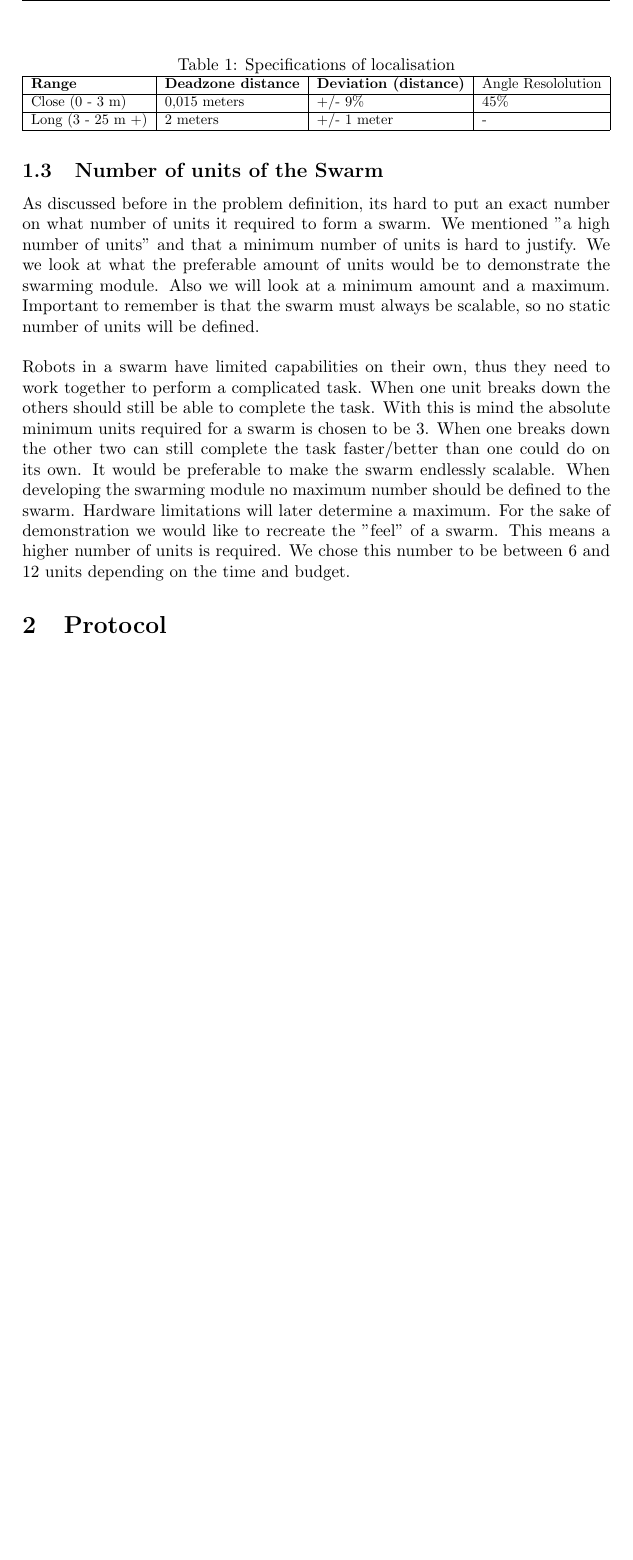
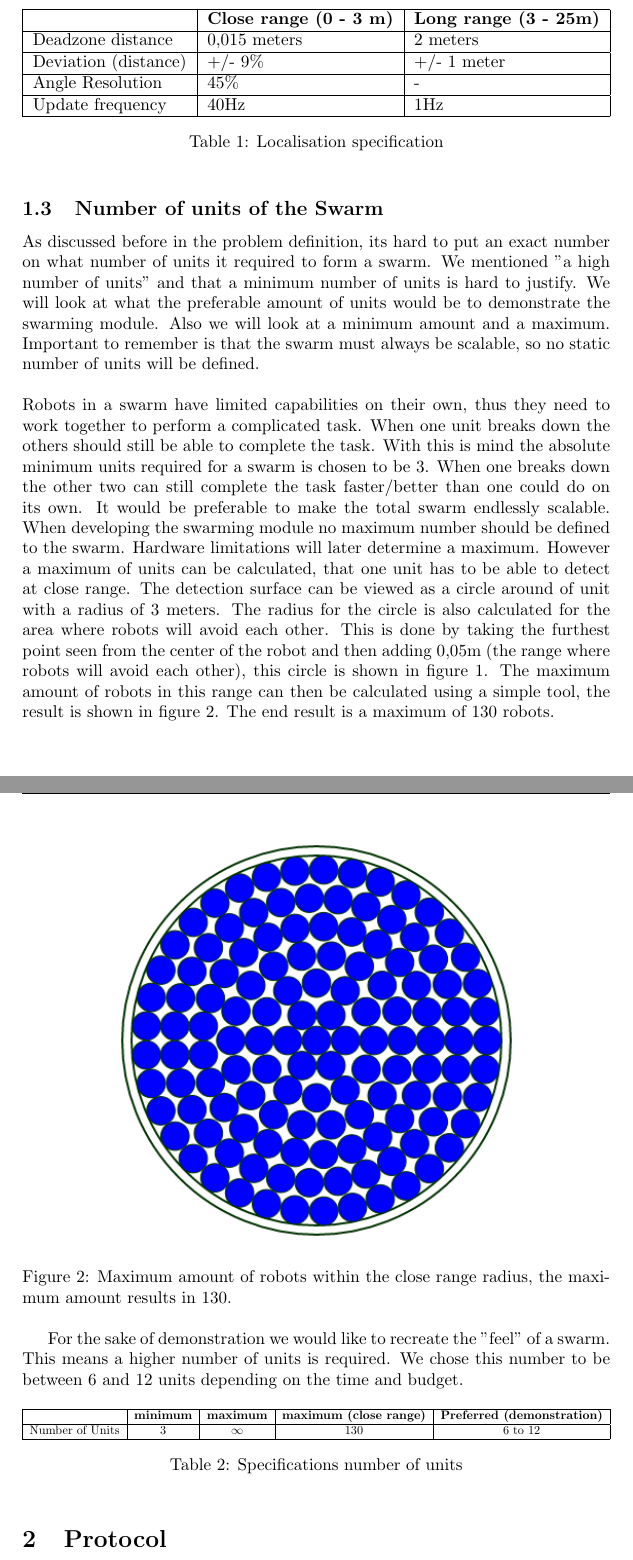
Before and after one commit to matthijsvisser-zz/Zebro, a LaTeX document (Vooronderzoek/Vooronderzoek.tex): part of page 7 of 25 before the commit and two parts of pages 7 and 8 of 26 after it, the two joined at a grey line, cut at the place of the change, the shorter picture padded with empty space. Compiled offline with pdfLaTeX.

Commit message:
Aantal units voor swarm bepaald

```diff
--- a/Vooronderzoek/Vooronderzoek.tex
+++ b/Vooronderzoek/Vooronderzoek.tex
@@ -106,24 +106,53 @@ Long range localisation will only be used to keep members of certain groups in t
 Summed up the specifications of localisation are:
 
 
-\begin{table}[H]
+% Please add the following required packages to your document preamble:
+% \usepackage{graphicx}
+\begin{table}[h]
 \centering
-\caption{Specifications of localisation}
-\label{localisationtab}
 \resizebox{\textwidth}{!}{%
-\begin{tabular}{|l|l|l|l|}
+\begin{tabular}{|l|l|l|}
 \hline
-\textbf{Range}    & \textbf{Deadzone distance} & \textbf{Deviation (distance)} & Angle Resololution \\ \hline
-Close (0 - 3 m)   & 0,015 meters               & +/- 9\%                       & 45\%               \\ \hline
-Long (3 - 25 m +) & 2 meters                   & +/- 1 meter                   & -                  \\ \hline
+                     & \textbf{Close range (0 - 3 m)} & \textbf{Long range (3 - 25m)} \\ \hline
+Deadzone distance    & 0,015 meters                   & 2 meters                      \\ \hline
+Deviation (distance) & +/- 9\%                         & +/- 1 meter                   \\ \hline
+Angle Resolution     & 45\%                            & -                             \\ \hline
+Update frequency     & 40Hz                           & 1Hz                           \\ \hline
 \end{tabular}%
 }
+\caption{Localisation specification}
+\label{smrange}
 \end{table}
 
-\subsection{Number of units of the Swarm}
-As discussed before in the problem definition, its hard to put an exact number on what number of units it required to form a swarm. We mentioned "a high number of units" and that a minimum number of units is hard to justify. We we look at what the preferable amount of units would be to demonstrate the swarming module. Also we will look at a minimum amount and a maximum. Important to remember is that the swarm must always be scalable, so no static number of units will be defined.\\\\Robots in a swarm have limited capabilities on their own, thus they need to work together to perform a complicated task. When one unit breaks down the others should still be able to complete the task. With this is mind the absolute minimum units required for a swarm is chosen to be 3. When one breaks down the other two can still complete the task faster/better than one could do on its own. It would be preferable to make the swarm endlessly scalable. When developing the swarming module no maximum number should be defined to the swarm. Hardware limitations will later determine a maximum. For the sake of demonstration we would like to recreate the "feel" of a swarm. This means a higher number of units is required. We chose this number to be between 6 and 12 units depending on the time and budget.
 
 
+\subsection{Number of units of the Swarm}
+As discussed before in the problem definition, its hard to put an exact number on what number of units it required to form a swarm. We mentioned "a high number of units" and that a minimum number of units is hard to justify. We will look at what the preferable amount of units would be to demonstrate the swarming module. Also we will look at a minimum amount and a maximum. Important to remember is that the swarm must always be scalable, so no static number of units will be defined.\\\\Robots in a swarm have limited capabilities on their own, thus they need to work together to perform a complicated task. When one unit breaks down the others should still be able to complete the task. With this is mind the absolute minimum units required for a swarm is chosen to be 3. When one breaks down the other two can still complete the task faster/better than one could do on its own. It would be preferable to make the total swarm endlessly scalable. When developing the swarming module no maximum number should be defined to the swarm. Hardware limitations will later determine a maximum. However a maximum of units can be calculated, that one unit has to be able to detect at close range. The detection surface can be viewed as a circle around of unit with a radius of 3 meters. The radius for the  circle is also calculated for the area where robots will avoid each other. This is done by taking the furthest point seen from the center of the robot and then adding 0,05m (the range where robots will avoid each other), this circle is shown in figure \ref{fig:smrange}. The maximum amount of robots in this range can then be calculated using a simple tool, the result is shown in figure \ref{fig:ccircle}. The end result is a maximum of 130 robots.
+
+\begin{figure}[H]
+        \centering
+        \graphicspath{ {./images/} }
+        \includegraphics[scale=.6]{ccircle.png}
+        \caption{Maximum amount of robots within the close range radius, the maximum amount results in 130.}
+        \label{fig:ccircle}
+\end{figure}
+
+
+
+ For the sake of demonstration we would like to recreate the "feel" of a swarm. This means a higher number of units is required. We chose this number to be between 6 and 12 units depending on the time and budget.
+
+\begin{table}[h]
+\centering
+\resizebox{\textwidth}{!}{%
+\begin{tabular}{|l|l|l|l|l|}
+\hline
+ & \textbf{minimum} & \textbf{maximum} & \textbf{maximum (close range)} & \textbf{Preferred (demonstration)} \\ \hline
+Number of Units & \multicolumn{1}{c|}{3} & \multicolumn{1}{c|}{$\infty$} & \multicolumn{1}{c|}{130} & \multicolumn{1}{c|}{6 to 12} \\ \hline
+\end{tabular}%
+}
+\caption{Specifications number of units}
+\label{specunits}
+\end{table}
 
 
 \section{Protocol}
```
Also changed, not shown: Onderzoeksverslag/images/ccircle.png (added), Vooronderzoek/Vooronderzoek.pdf, Vooronderzoek/images/ccircle.png (added), Vooronderzoek/images/smrange.pdf, Vooronderzoek/Vooronderzoek.tex (6 more changed lines).
